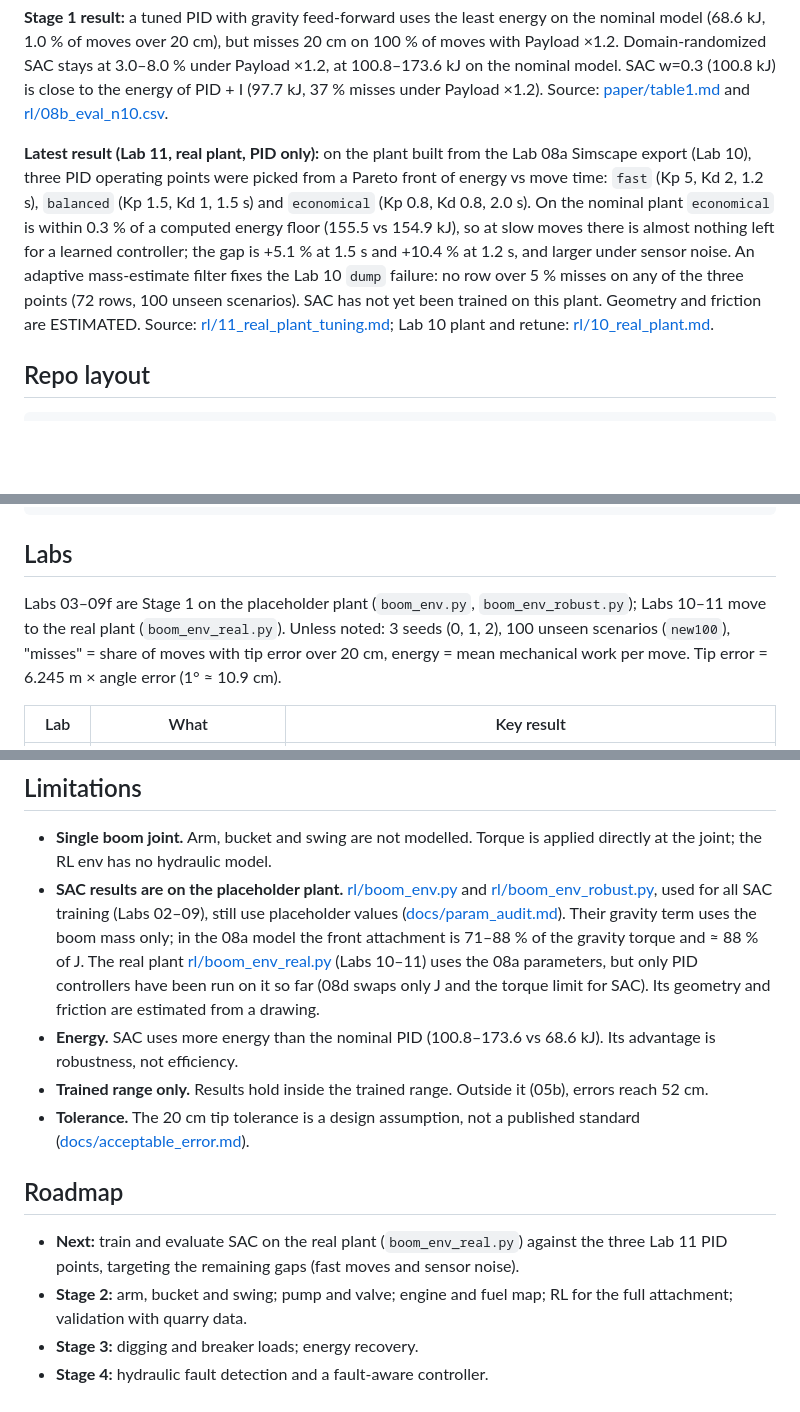
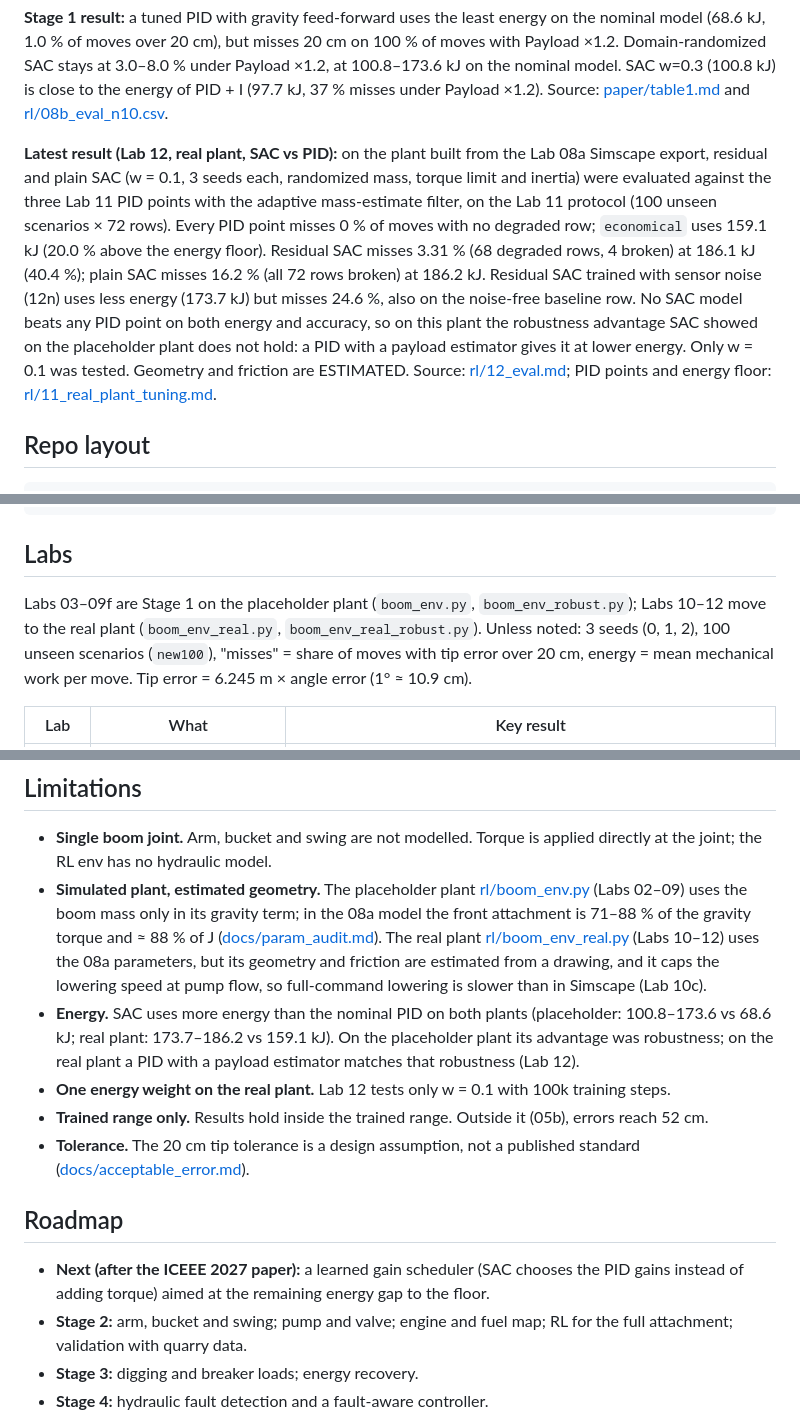
Before and after one commit to Ahmedayyadw/dx300-sim, a Markdown page: README.md, 3 parts joined by grey strips. GitHub-like rendering; blank space fills up the shorter version.

Commit message:
docs(readme): add Lab 12 result, SAC dominated on the real plant
- Latest result: Lab 12 (SAC vs the Lab 11 PID points on the real plant)
- Lab 12 row; lab scope note covers Labs 10-12
- Lab 08a row, limitations and roadmap updated: SAC now trained on the
  real plant; only w = 0.1 tested; next is the learned gain scheduler

Closes #7

Co-Authored-By: Claude Opus 5.5 <noreply@anthropic.com>
Claude-Session: https://claude.ai/code/session_01UCcmLrNteLv9kcwDZHmvjH

```diff
--- a/README.md
+++ b/README.md
@@ -13,7 +13,7 @@ Soft Actor-Critic (SAC, stable-baselines3) control of the boom of a Doosan DX300
 
 **Stage 1 result:** a tuned PID with gravity feed-forward uses the least energy on the nominal model (68.6 kJ, 1.0 % of moves over 20 cm), but misses 20 cm on 100 % of moves with Payload ×1.2. Domain-randomized SAC stays at 3.0–8.0 % under Payload ×1.2, at 100.8–173.6 kJ on the nominal model. SAC w=0.3 (100.8 kJ) is close to the energy of PID + I (97.7 kJ, 37 % misses under Payload ×1.2). Source: [paper/table1.md](paper/table1.md) and [rl/08b_eval_n10.csv](rl/08b_eval_n10.csv).
 
-**Latest result (Lab 11, real plant, PID only):** on the plant built from the Lab 08a Simscape export (Lab 10), three PID operating points were picked from a Pareto front of energy vs move time: `fast` (Kp 5, Kd 2, 1.2 s), `balanced` (Kp 1.5, Kd 1, 1.5 s) and `economical` (Kp 0.8, Kd 0.8, 2.0 s). On the nominal plant `economical` is within 0.3 % of a computed energy floor (155.5 vs 154.9 kJ), so at slow moves there is almost nothing left for a learned controller; the gap is +5.1 % at 1.5 s and +10.4 % at 1.2 s, and larger under sensor noise. An adaptive mass-estimate filter fixes the Lab 10 `dump` failure: no row over 5 % misses on any of the three points (72 rows, 100 unseen scenarios). SAC has not yet been trained on this plant. Geometry and friction are ESTIMATED. Source: [rl/11_real_plant_tuning.md](rl/11_real_plant_tuning.md); Lab 10 plant and retune: [rl/10_real_plant.md](rl/10_real_plant.md).
+**Latest result (Lab 12, real plant, SAC vs PID):** on the plant built from the Lab 08a Simscape export, residual and plain SAC (w = 0.1, 3 seeds each, randomized mass, torque limit and inertia) were evaluated against the three Lab 11 PID points with the adaptive mass-estimate filter, on the Lab 11 protocol (100 unseen scenarios × 72 rows). Every PID point misses 0 % of moves with no degraded row; `economical` uses 159.1 kJ (20.0 % above the energy floor). Residual SAC misses 3.31 % (68 degraded rows, 4 broken) at 186.1 kJ (40.4 %); plain SAC misses 16.2 % (all 72 rows broken) at 186.2 kJ. Residual SAC trained with sensor noise (12n) uses less energy (173.7 kJ) but misses 24.6 %, also on the noise-free baseline row. No SAC model beats any PID point on both energy and accuracy, so on this plant the robustness advantage SAC showed on the placeholder plant does not hold: a PID with a payload estimator gives it at lower energy. Only w = 0.1 was tested. Geometry and friction are ESTIMATED. Source: [rl/12_eval.md](rl/12_eval.md); PID points and energy floor: [rl/11_real_plant_tuning.md](rl/11_real_plant_tuning.md).
 
 ## Repo layout
 
@@ -78,7 +78,7 @@ matlab -batch "cd('matlab/lab08a'); stage4_run"
 
 ## Labs
 
-Labs 03–09f are Stage 1 on the placeholder plant (`boom_env.py`, `boom_env_robust.py`); Labs 10–11 move to the real plant (`boom_env_real.py`). Unless noted: 3 seeds (0, 1, 2), 100 unseen scenarios (`new100`), "misses" = share of moves with tip error over 20 cm, energy = mean mechanical work per move. Tip error = 6.245 m × angle error (1° ≈ 10.9 cm).
+Labs 03–09f are Stage 1 on the placeholder plant (`boom_env.py`, `boom_env_robust.py`); Labs 10–12 move to the real plant (`boom_env_real.py`, `boom_env_real_robust.py`). Unless noted: 3 seeds (0, 1, 2), 100 unseen scenarios (`new100`), "misses" = share of moves with tip error over 20 cm, energy = mean mechanical work per move. Tip error = 6.245 m × angle error (1° ≈ 10.9 cm).
 
 | Lab | What | Key result |
 |---|---|---|
@@ -140,14 +141,15 @@ Seeds: mean of means, worst of maxima, mean of shares.
 ## Limitations
 
 - **Single boom joint.** Arm, bucket and swing are not modelled. Torque is applied directly at the joint; the RL env has no hydraulic model.
-- **SAC results are on the placeholder plant.** [rl/boom_env.py](rl/boom_env.py) and [rl/boom_env_robust.py](rl/boom_env_robust.py), used for all SAC training (Labs 02–09), still use placeholder values ([docs/param_audit.md](docs/param_audit.md)). Their gravity term uses the boom mass only; in the 08a model the front attachment is 71–88 % of the gravity torque and ≈ 88 % of J. The real plant [rl/boom_env_real.py](rl/boom_env_real.py) (Labs 10–11) uses the 08a parameters, but only PID controllers have been run on it so far (08d swaps only J and the torque limit for SAC). Its geometry and friction are estimated from a drawing.
-- **Energy.** SAC uses more energy than the nominal PID (100.8–173.6 vs 68.6 kJ). Its advantage is robustness, not efficiency.
+- **Simulated plant, estimated geometry.** The placeholder plant [rl/boom_env.py](rl/boom_env.py) (Labs 02–09) uses the boom mass only in its gravity term; in the 08a model the front attachment is 71–88 % of the gravity torque and ≈ 88 % of J ([docs/param_audit.md](docs/param_audit.md)). The real plant [rl/boom_env_real.py](rl/boom_env_real.py) (Labs 10–12) uses the 08a parameters, but its geometry and friction are estimated from a drawing, and it caps the lowering speed at pump flow, so full-command lowering is slower than in Simscape (Lab 10c).
+- **Energy.** SAC uses more energy than the nominal PID on both plants (placeholder: 100.8–173.6 vs 68.6 kJ; real plant: 173.7–186.2 vs 159.1 kJ). On the placeholder plant its advantage was robustness; on the real plant a PID with a payload estimator matches that robustness (Lab 12).
+- **One energy weight on the real plant.** Lab 12 tests only w = 0.1 with 100k training steps.
 - **Trained range only.** Results hold inside the trained range. Outside it (05b), errors reach 52 cm.
 - **Tolerance.** The 20 cm tip tolerance is a design assumption, not a published standard ([docs/acceptable_error.md](docs/acceptable_error.md)).
 
 ## Roadmap
 
-- **Next:** train and evaluate SAC on the real plant (`boom_env_real.py`) against the three Lab 11 PID points, targeting the remaining gaps (fast moves and sensor noise).
+- **Next (after the ICEEE 2027 paper):** a learned gain scheduler (SAC chooses the PID gains instead of adding torque) aimed at the remaining energy gap to the floor.
 - **Stage 2:** arm, bucket and swing; pump and valve; engine and fuel map; RL for the full attachment; validation with quarry data.
 - **Stage 3:** digging and breaker loads; energy recovery.
 - **Stage 4:** hydraulic fault detection and a fault-aware controller.
```
Also changed, not shown: other parts of README.md (+2 -1 lines).
